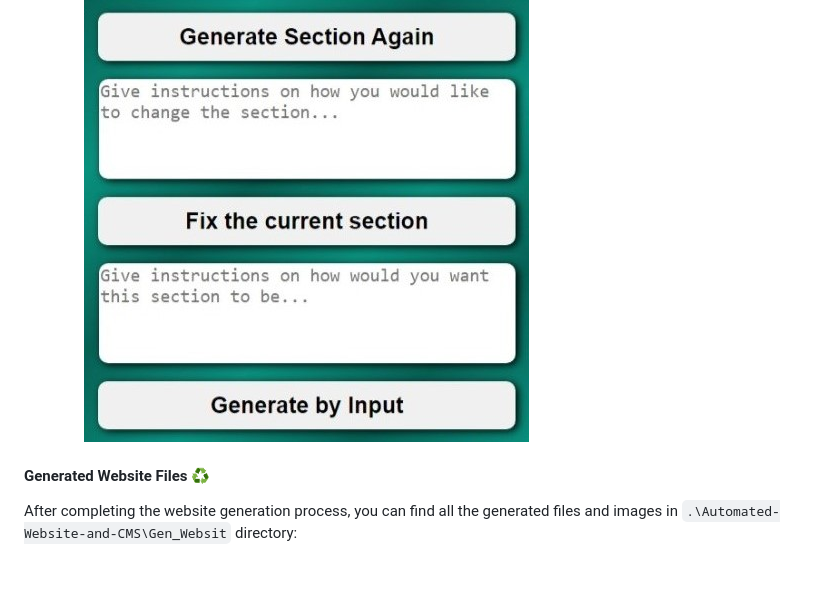
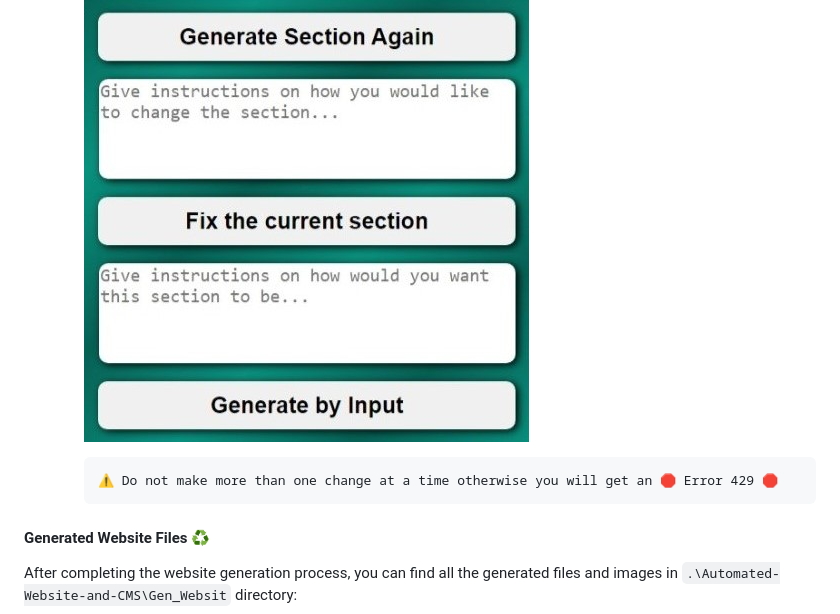
Before and after one commit to Elio-Aliaj/Automated-Website-and-CMS, a Markdown page: README.md, the part around the change. Rendered like a GitHub page; folded sections open; blank space fills up the shorter version.

Commit message:
chore: add warning for error 429

```diff
--- a/README.md
+++ b/README.md
@@ -215,6 +215,8 @@ Before getting started, ensure you have the necessary prerequisites:
         <img src="Assets/Edit.jpeg">
         </details>
 
+          ⚠️ Do not make more than one change at a time otherwise you will get an 🛑 Error 429 🛑
+
 ####
 
 #### Generated Website Files ♻️
```
